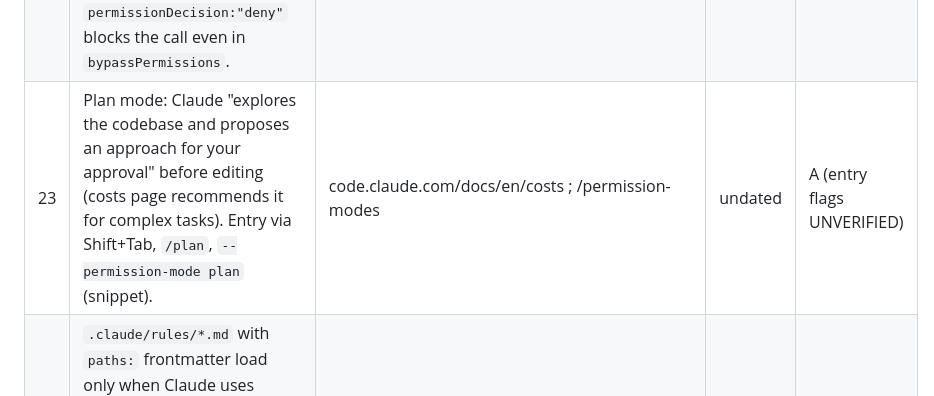
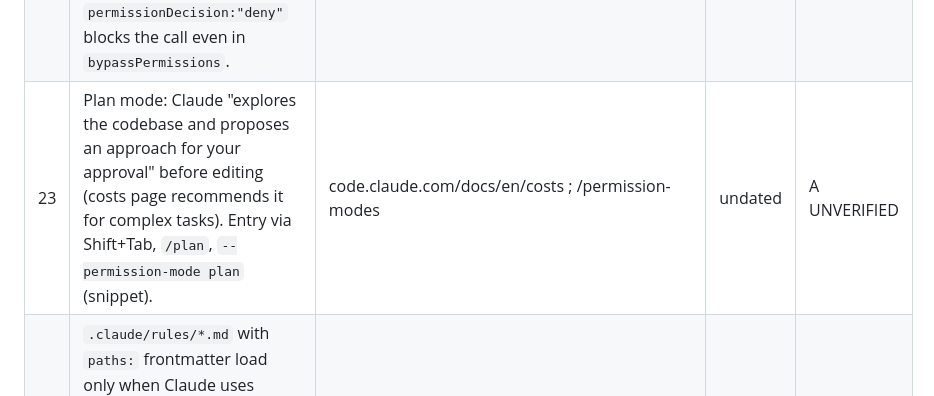
Before and after one commit to montivipera/weekly-literature-report, a Markdown page: research/G-context-cascade.md, the part around the change. GitHub-like rendering.

```diff
--- a/research/G-context-cascade.md
+++ b/research/G-context-cascade.md
@@ -29,7 +29,7 @@ Grades: A = first-party Anthropic docs/support/engineering post (vendor-authored
 | 20 | Rule order is deny > ask > allow, first match wins; an allow cannot carve an exception from a deny. `Edit(path)` rules cover all built-in edit tools; a path rule written for `Write` is accepted but never consulted. | code.claude.com/docs/en/permissions#manage-permissions ; #read-and-edit | undated | A |
 | 21 | Read/Edit deny rules also cover recognised Bash file commands (`cat`, `sed`, `tee`, `>` redirects) but not arbitrary subprocesses (a Python script); OS-level enforcement needs the sandbox. | code.claude.com/docs/en/permissions#read-and-edit | undated | A |
 | 22 | PreToolUse hooks run before the permission-mode check; exit 2 (stderr to Claude) or JSON `permissionDecision:"deny"` blocks the call even in `bypassPermissions`. | code.claude.com/docs/en/hooks-guide | undated | A |
-| 23 | Plan mode: Claude "explores the codebase and proposes an approach for your approval" before editing (costs page recommends it for complex tasks). Entry via Shift+Tab, `/plan`, `--permission-mode plan` (snippet). | code.claude.com/docs/en/costs ; /permission-modes | undated | A (entry flags UNVERIFIED) |
+| 23 | Plan mode: Claude "explores the codebase and proposes an approach for your approval" before editing (costs page recommends it for complex tasks). Entry via Shift+Tab, `/plan`, `--permission-mode plan` (snippet). | code.claude.com/docs/en/costs ; /permission-modes | undated | A UNVERIFIED |
 | 24 | `.claude/rules/*.md` with `paths:` frontmatter load only when Claude uses Read/Write/Edit on a matching file; unscoped rules load at launch. This scopes instructions, not write access. | code.claude.com/docs/en/memory#path-specific-rules | undated | A |
 | 25 | Run `/clear` between unrelated tasks; after >2 corrections on one issue, `/clear` and restart with a better prompt; "kitchen sink session" is an anti-pattern. | code.claude.com/docs/en/best-practices | undated | A UNVERIFIED |
 | 26 | Single source of truth: one authoritative location per fact; other docs link or derive; "two files both claim to be source of truth" is a failure mode. | docsie.io/blog/glossary/single-source-of-truth ; quanos.com (vendor glossaries) | undated | C UNVERIFIED |
```
Also changed, not shown: research/F-entry-points.md (+6 -6 lines).
